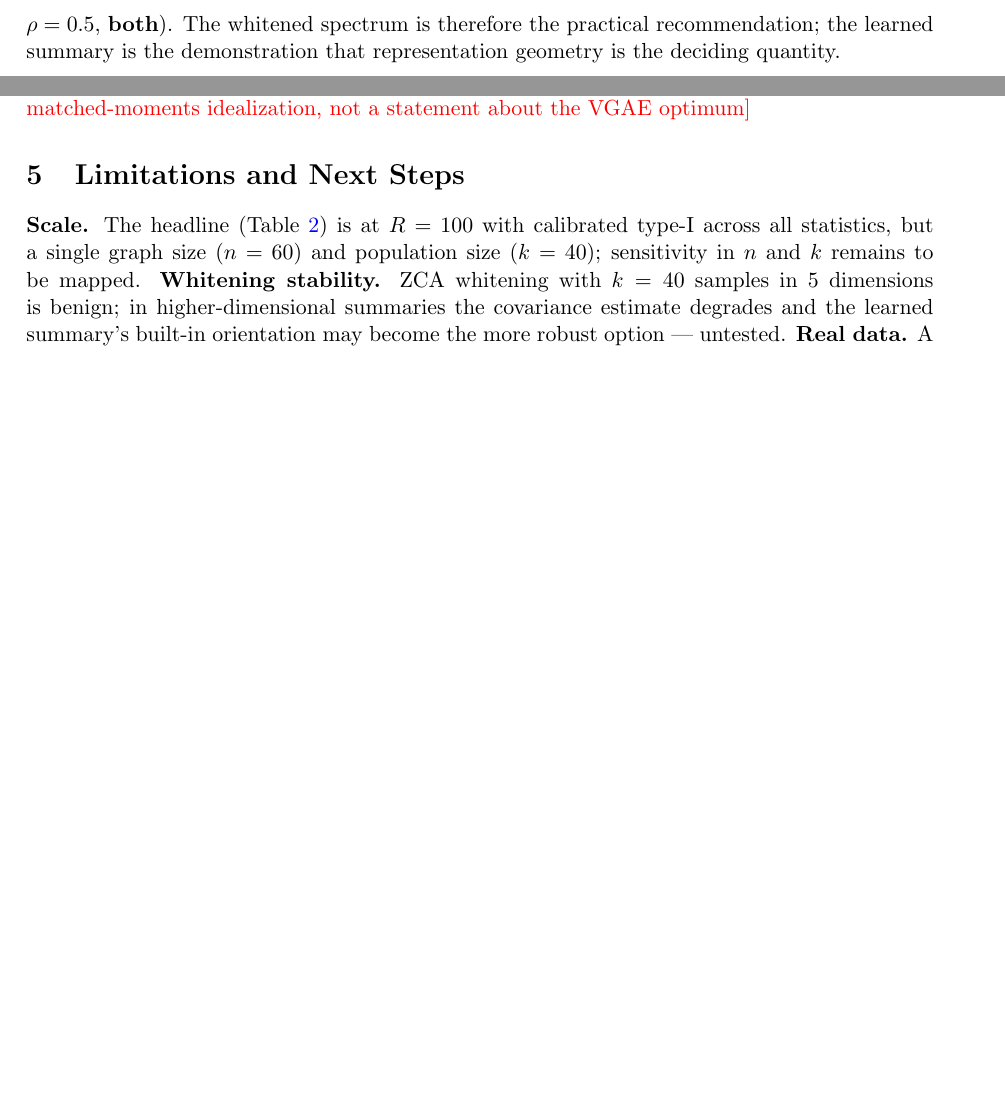
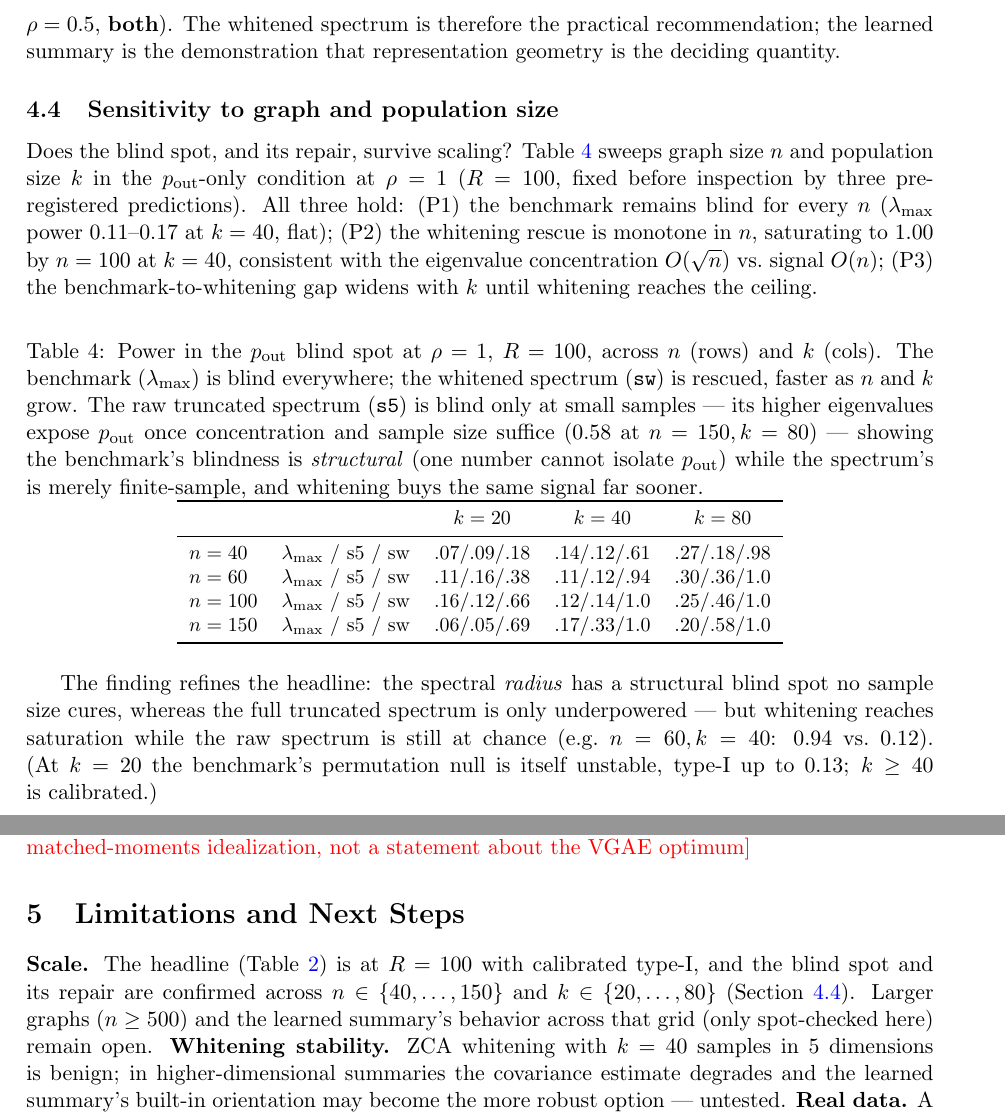
Before and after one commit to mbottoni/graph-vae-subsampling, a LaTeX paper (paper/main.tex): two parts of pages 6 and 7 of 8 before the commit and two parts of pages 6 and 8 of 9 after it, joined at a grey line, cut so that both start at the same text, the shorter picture padded with empty space. Compiled offline with pdfLaTeX.

Commit message:
Paper: add sensitivity section (Table 3) + sync README
- new Section: blind spot and whitening rescue confirmed across n and k,
  with the 3 pre-registered predictions and the structural-vs-finite-sample
  refinement (radius is permanently blind; spectrum is just underpowered)
- limitations updated: scale concern largely addressed, n>=500 + learned
  summary across the grid remain open

```diff
--- a/paper/main.tex
+++ b/paper/main.tex
@@ -354,6 +354,50 @@ dominant spectral directions ($0.24$ vs.\ $0.76$--$0.88$ at $\rho = 0.5$,
 recommendation; the learned summary is the demonstration that representation
 geometry is the deciding quantity.
 
+\subsection{Sensitivity to graph and population size}\label{sec:sensitivity}
+
+Does the blind spot, and its repair, survive scaling? Table~\ref{tab:sens}
+sweeps graph size $n$ and population size $k$ in the $p_{\mathrm{out}}$-only
+condition at $\rho = 1$ ($R = 100$, fixed before inspection by three
+pre-registered predictions). All three hold: (P1) the benchmark remains blind
+for every $n$ ($\lambda_{\max}$ power $0.11$--$0.17$ at $k = 40$, flat); (P2)
+the whitening rescue is monotone in $n$, saturating to $1.00$ by $n = 100$ at
+$k = 40$, consistent with the eigenvalue concentration $O(\sqrt{n})$ vs.\ signal
+$O(n)$; (P3) the benchmark-to-whitening gap widens with $k$ until whitening
+reaches the ceiling.
+
+\begin{table}[ht]
+\centering
+\small
+\caption{Power in the $p_{\mathrm{out}}$ blind spot at $\rho = 1$, $R = 100$,
+across $n$ (rows) and $k$ (cols). The benchmark ($\lambda_{\max}$) is blind
+everywhere; the whitened spectrum (\texttt{sw}) is rescued, faster as $n$ and
+$k$ grow. The raw truncated spectrum (\texttt{s5}) is blind only at small
+samples --- its higher eigenvalues expose $p_{\mathrm{out}}$ once concentration
+and sample size suffice ($0.58$ at $n = 150, k = 80$) --- showing the
+benchmark's blindness is \emph{structural} (one number cannot isolate
+$p_{\mathrm{out}}$) while the spectrum's is merely finite-sample, and whitening
+buys the same signal far sooner.}
+\label{tab:sens}
+\begin{tabular}{ll ccc}
+\toprule
+ & & $k=20$ & $k=40$ & $k=80$ \\
+\midrule
+$n=40$  & $\lambda_{\max}$ / s5 / sw & .07/.09/.18 & .14/.12/.61 & .27/.18/.98 \\
+$n=60$  & $\lambda_{\max}$ / s5 / sw & .11/.16/.38 & .11/.12/.94 & .30/.36/1.0 \\
+$n=100$ & $\lambda_{\max}$ / s5 / sw & .16/.12/.66 & .12/.14/1.0 & .25/.46/1.0 \\
+$n=150$ & $\lambda_{\max}$ / s5 / sw & .06/.05/.69 & .17/.33/1.0 & .20/.58/1.0 \\
+\bottomrule
+\end{tabular}
+\end{table}
+
+The finding refines the headline: the spectral \emph{radius} has a structural
+blind spot no sample size cures, whereas the full truncated spectrum is only
+underpowered --- but whitening reaches saturation while the raw spectrum is
+still at chance (e.g.\ $n = 60, k = 40$: $0.94$ vs.\ $0.12$). (At $k = 20$ the
+benchmark's permutation null is itself unstable, type-I up to $0.13$; $k \ge 40$
+is calibrated.)
+
 \subsection{Mechanism: entanglement vs.\ disentanglement}\label{sec:mechanism}
 
 For a balanced two-block SBM the leading adjacency eigenvalues concentrate
@@ -464,8 +508,11 @@ about the VGAE optimum}
 \section{Limitations and Next Steps}\label{sec:limitations}
 
 \textbf{Scale.} The headline (Table~\ref{tab:sbm}) is at $R = 100$ with
-calibrated type-I across all statistics, but a single graph size ($n = 60$) and
-population size ($k = 40$); sensitivity in $n$ and $k$ remains to be mapped.
+calibrated type-I, and the blind spot and its repair are confirmed across
+$n \in \{40, \dots, 150\}$ and $k \in \{20, \dots, 80\}$
+(Section~\ref{sec:sensitivity}). Larger graphs ($n \ge 500$) and the
+learned summary's behavior across that grid (only spot-checked here) remain
+open.
 \textbf{Whitening stability.} ZCA whitening with $k = 40$ samples in $5$
 dimensions is benign; in higher-dimensional summaries the covariance estimate
 degrades and the learned summary's built-in orientation may become the more
```
Also changed, not shown: README.md.
